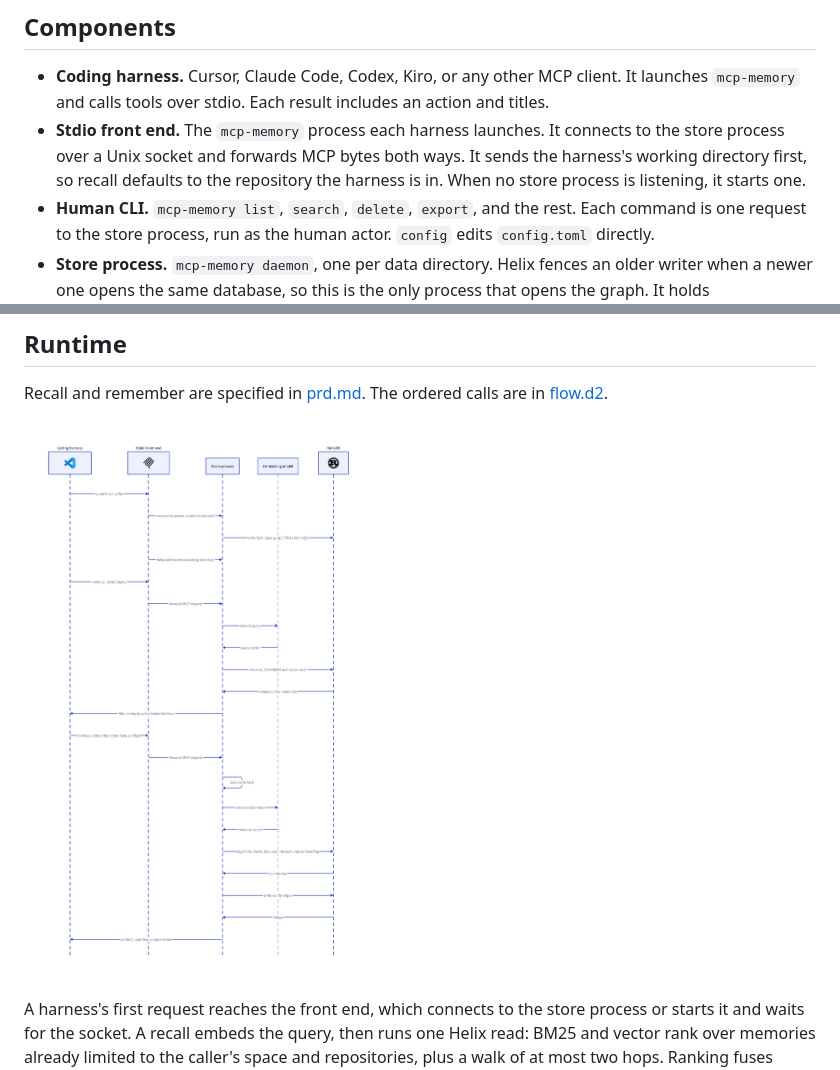
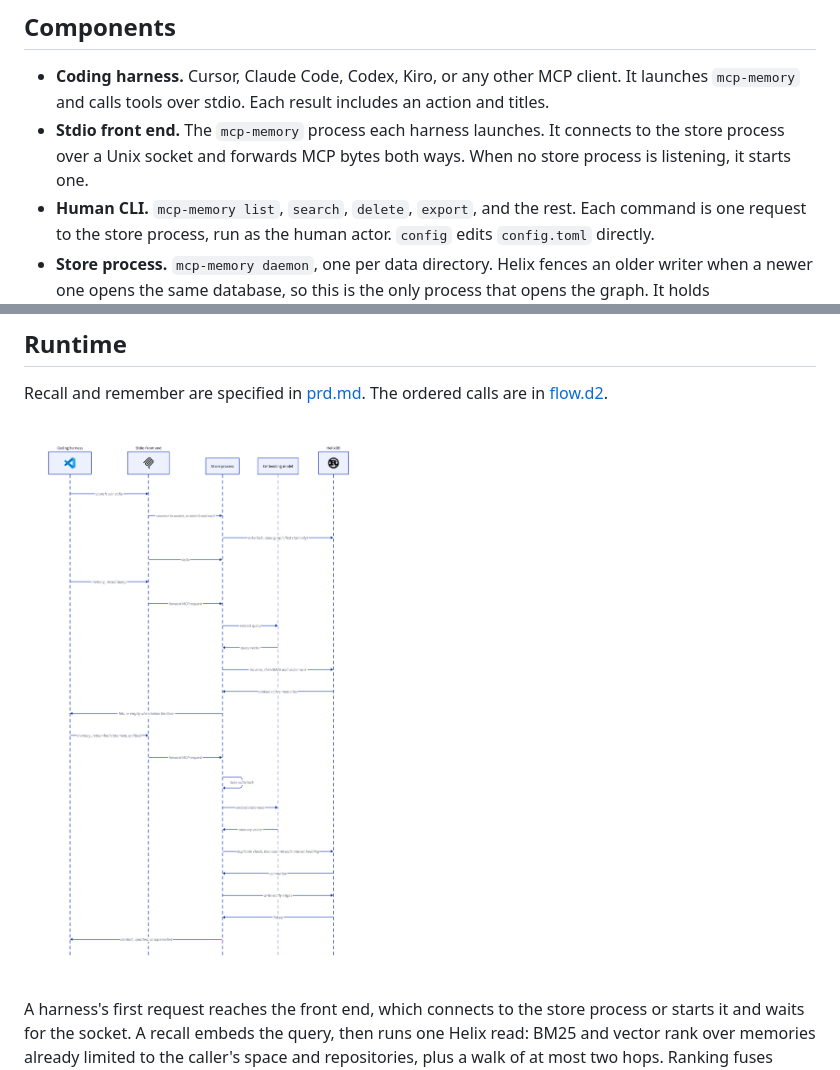
Before and after one commit to suryan/mcp-memory, a Markdown page: docs/architecture.md, 2 parts joined by grey strips. Rendered like a GitHub page; pictures changed too: docs/flow.png.

```diff
--- a/docs/architecture.md
+++ b/docs/architecture.md
@@ -5,7 +5,7 @@ MCP Memory is a harness-agnostic memory service. Coding agents store and recall
 ## Components
 
 - **Coding harness.** Cursor, Claude Code, Codex, Kiro, or any other MCP client. It launches `mcp-memory` and calls tools over stdio. Each result includes an action and titles.
-- **Stdio front end.** The `mcp-memory` process each harness launches. It connects to the store process over a Unix socket and forwards MCP bytes both ways. It sends the harness's working directory first, so recall defaults to the repository the harness is in. When no store process is listening, it starts one.
+- **Stdio front end.** The `mcp-memory` process each harness launches. It connects to the store process over a Unix socket and forwards MCP bytes both ways. When no store process is listening, it starts one.
 - **Human CLI.** `mcp-memory list`, `search`, `delete`, `export`, and the rest. Each command is one request to the store process, run as the human actor. `config` edits `config.toml` directly.
 - **Store process.** `mcp-memory daemon`, one per data directory. Helix fences an older writer when a newer one opens the same database, so this is the only process that opens the graph. It holds `run/daemon.lock` for its lifetime, listens on `run/mcp-memory.sock` inside a directory only the user can open, and refuses peers with another user id. It serves each harness connection as its own MCP session, enforces access mode and space scope, embeds text, and runs Helix queries. Writes go through one lock so duplicate detection sees earlier writes. It exits after five minutes with no connections (`MCP_MEMORY_IDLE_SECS`), and the next command starts it again. The server profile is not built yet: it would be stateless MCP replicas on a Helix cluster, and it would refuse to start without authentication.
 - **Embedding model.** Runs inside the store process. The current model is `token-hash-v1`, 384 dimensions, a deterministic stand-in that shares the production dimension so a later semantic model is a reindex. Health reports this model id. Vectors are written onto memory nodes.
```
Also changed, not shown: docs/prd.md (+1 -1 lines), docs/usage.md (+3 -3 lines), 6 other files.
